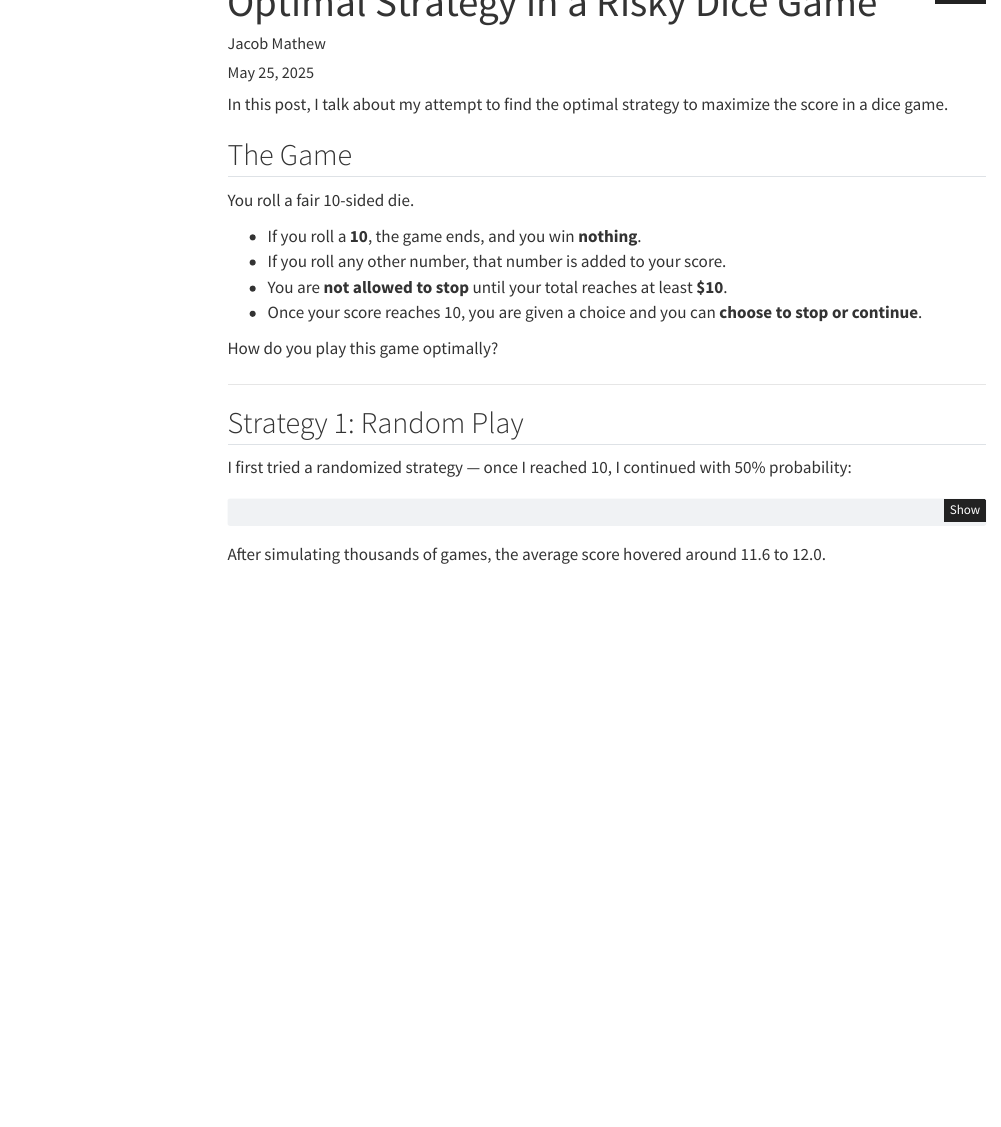
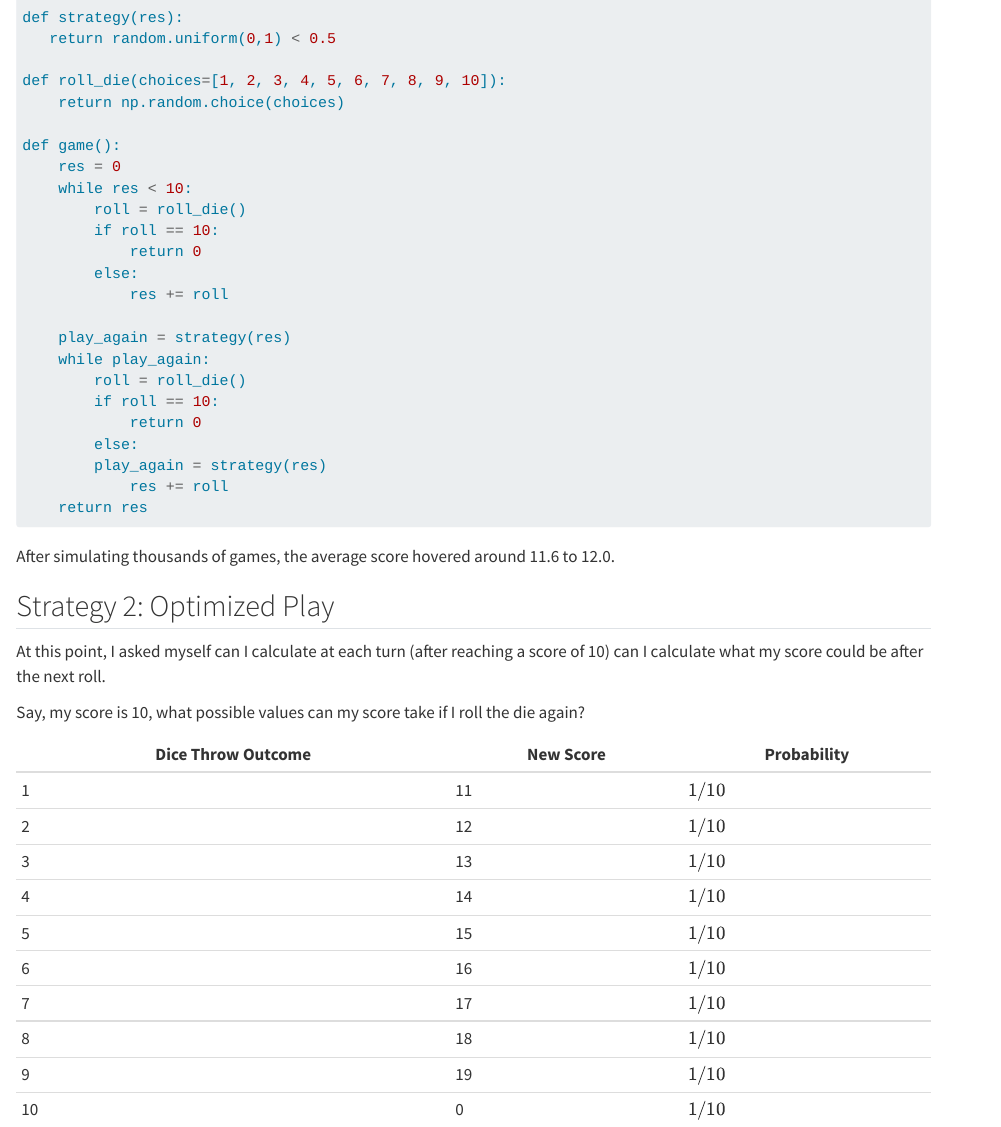
Before and after one commit to jac0bmath3w/jac0bmath3w.github.io, a Quarto document (posts/dice-game/index.qmd): the page in a window 1100 px wide, from 40 px down before the commit and from 480 px down after it. Rendered offline with R 4.5, knitr and Pandoc in place of Quarto, with nearby package versions; menus at the side of the page are left out.

Commit message:
Dice Game Strategy 2

````diff
--- a/posts/dice-game/index.qmd
+++ b/posts/dice-game/index.qmd
@@ -61,3 +61,23 @@
 
 ```
 After simulating thousands of games, the average score hovered around 11.6 to 12.0.
+
+
+##  Strategy 2: Optimized Play
+
+At this point, I asked myself can I calculate at each turn (after reaching a score of 10) can I calculate what my score could be after the next roll.
+
+Say, my score is 10, what possible values can my score take if I roll the die again?
+
+| Dice Throw Outcome | New Score | Probability |
+|--------------------|-----------|-------------|
+| 1                  | 11        | $1/10$      |
+| 2                  | 12        | $1/10$      |
+| 3                  | 13        | $1/10$      |
+| 4                  | 14        | $1/10$      |
+| 5                  | 15        | $1/10$      |
+| 6                  | 16        | $1/10$      |
+| 7                  | 17        | $1/10$      |
+| 8                  | 18        | $1/10$      |
+| 9                  | 19        | $1/10$      |
+| 10                 | 0         | $1/10$      |
````
Also changed, not shown: posts/dice-game/index.qmd (2 more changed lines).
